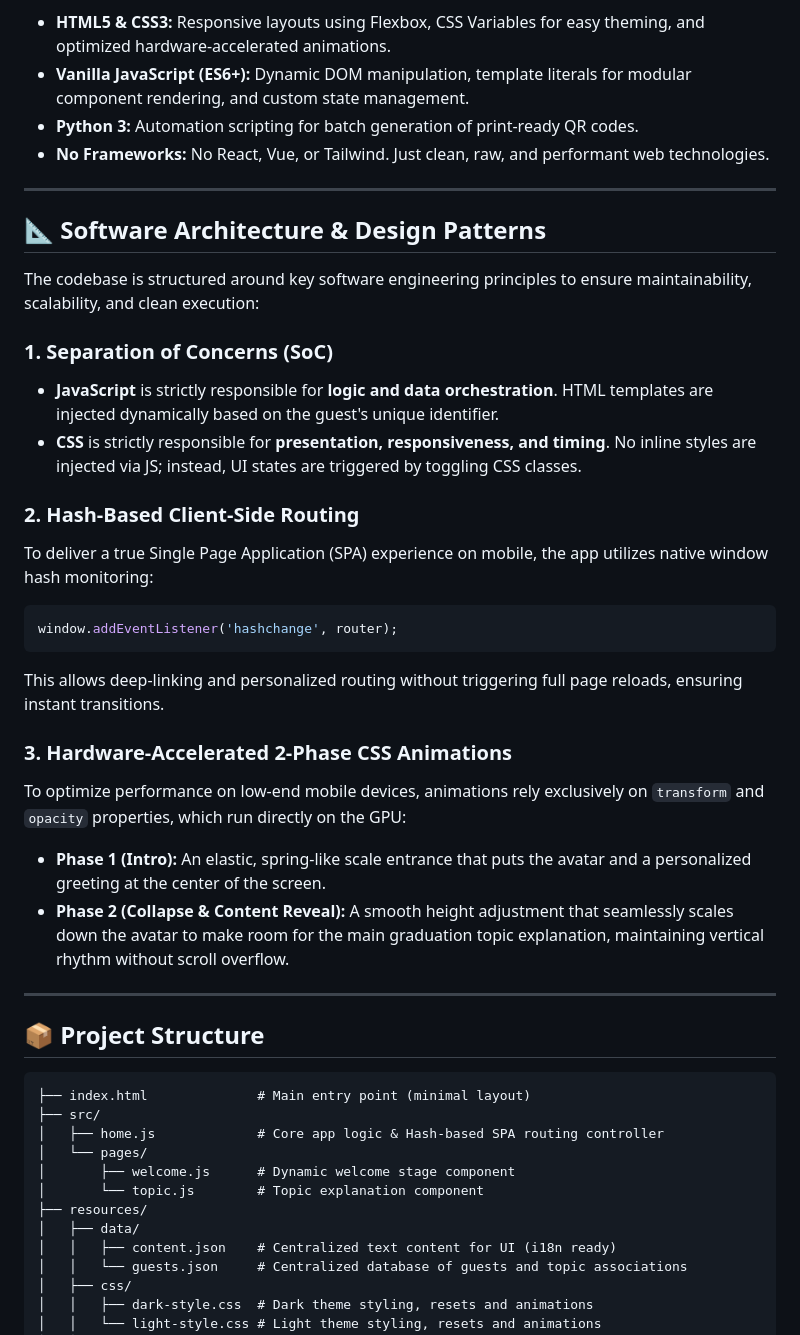
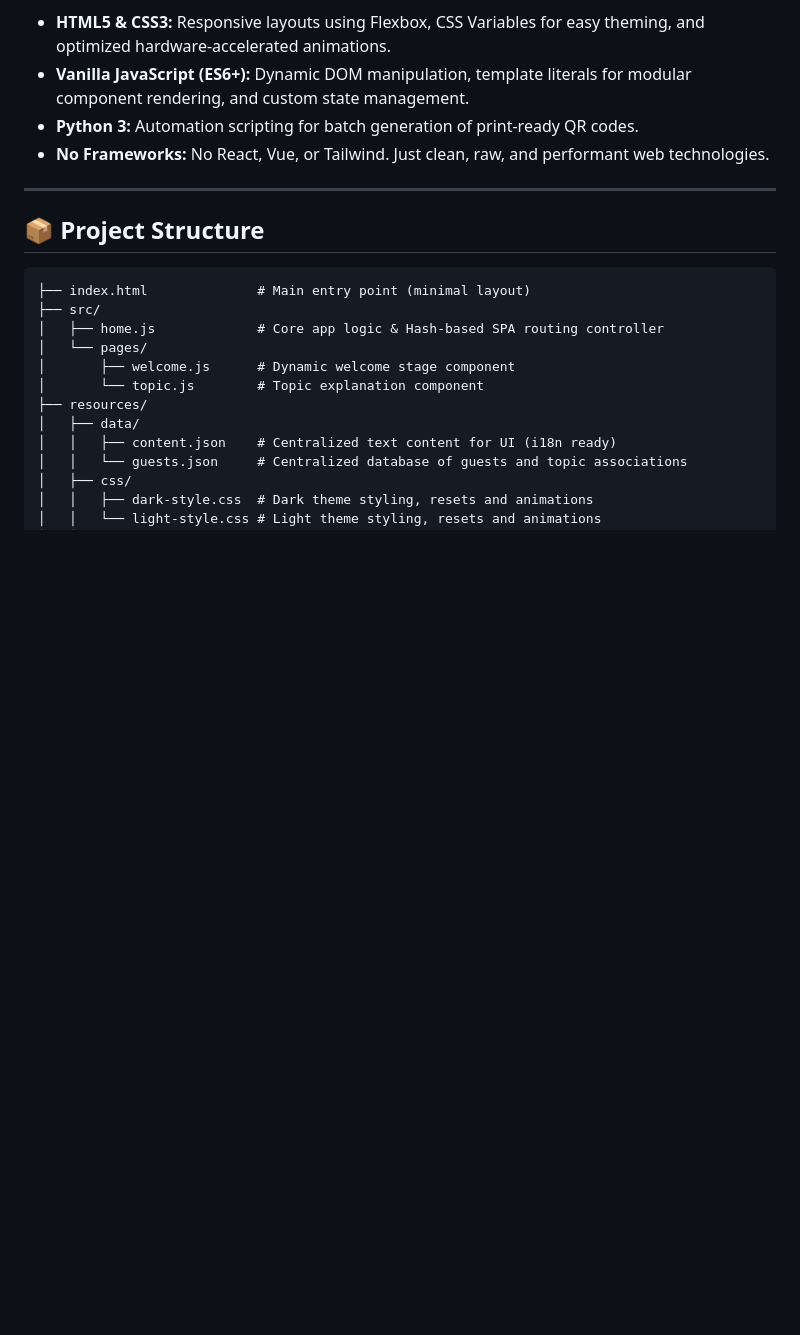
Before and after one commit to alessiocasati/placeholders-degree-spa, a Markdown page: README.md, the part around one of its changes. Drawn GitHub-style; blank space fills up the shorter version.

````diff
--- a/README.md
+++ b/README.md
@@ -22,30 +57,6 @@ This project was built with a strict **zero-dependency** approach to demonstrate
 * **Vanilla JavaScript (ES6+):** Dynamic DOM manipulation, template literals for modular component rendering, and custom state management.
 * **Python 3:** Automation scripting for batch generation of print-ready QR codes.
 * **No Frameworks:** No React, Vue, or Tailwind. Just clean, raw, and performant web technologies.
-
----
-
-## 📐 Software Architecture & Design Patterns
-
-The codebase is structured around key software engineering principles to ensure maintainability, scalability, and clean execution:
-
-### 1. Separation of Concerns (SoC)
-* **JavaScript** is strictly responsible for **logic and data orchestration**. HTML templates are injected dynamically based on the guest's unique identifier.
-* **CSS** is strictly responsible for **presentation, responsiveness, and timing**. No inline styles are injected via JS; instead, UI states are triggered by toggling CSS classes.
-
-### 2. Hash-Based Client-Side Routing
-To deliver a true Single Page Application (SPA) experience on mobile, the app utilizes native window hash monitoring:
-
-```javascript
-window.addEventListener('hashchange', router);
-```
-
-This allows deep-linking and personalized routing without triggering full page reloads, ensuring instant transitions.
-
-### 3. Hardware-Accelerated 2-Phase CSS Animations
-To optimize performance on low-end mobile devices, animations rely exclusively on `transform` and `opacity` properties, which run directly on the GPU:
-* **Phase 1 (Intro):** An elastic, spring-like scale entrance that puts the avatar and a personalized greeting at the center of the screen.
-* **Phase 2 (Collapse & Content Reveal):** A smooth height adjustment that seamlessly scales down the avatar to make room for the main graduation topic explanation, maintaining vertical rhythm without scroll overflow.
 
 ---
 
````
Also changed, not shown: other parts of README.md (+88 -6 lines).
